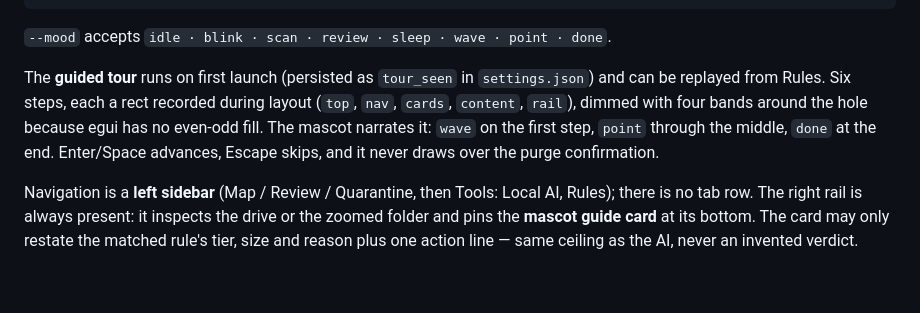
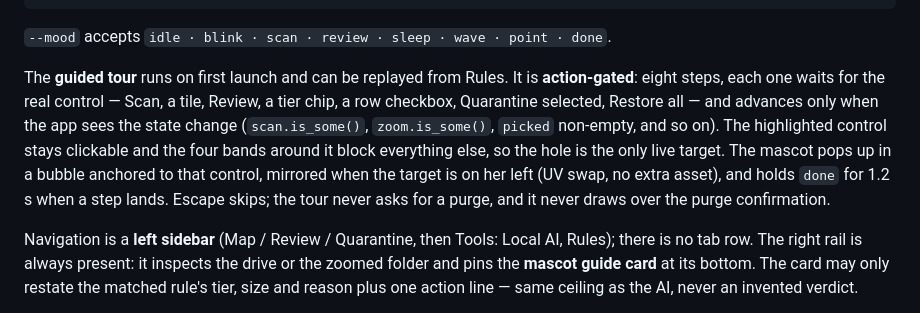
Before and after one commit to masterdorime/opendump-v2, a Markdown page: AGENTS.md, the part around the change. GitHub-like rendering; blank space fills up the shorter version.

Commit message:
AGENTS.md: the tour is action-gated now, not a slide deck

```diff
--- a/AGENTS.md
+++ b/AGENTS.md
@@ -112,11 +112,14 @@ cargo run --release -- --no-tour                  # skip it (scripted runs)
 
 `--mood` accepts `idle · blink · scan · review · sleep · wave · point · done`.
 
-The **guided tour** runs on first launch (persisted as `tour_seen` in `settings.json`) and can be
-replayed from Rules. Six steps, each a rect recorded during layout (`top`, `nav`, `cards`, `content`,
-`rail`), dimmed with four bands around the hole because egui has no even-odd fill. The mascot narrates
-it: `wave` on the first step, `point` through the middle, `done` at the end. Enter/Space advances,
-Escape skips, and it never draws over the purge confirmation.
+The **guided tour** runs on first launch and can be replayed from Rules. It is **action-gated**:
+eight steps, each one waits for the real control — Scan, a tile, Review, a tier chip, a row
+checkbox, Quarantine selected, Restore all — and advances only when the app sees the state change
+(`scan.is_some()`, `zoom.is_some()`, `picked` non-empty, and so on). The highlighted control stays
+clickable and the four bands around it block everything else, so the hole is the only live target.
+The mascot pops up in a bubble anchored to that control, mirrored when the target is on her left
+(UV swap, no extra asset), and holds `done` for 1.2 s when a step lands. Escape skips; the tour never
+asks for a purge, and it never draws over the purge confirmation.
 
 Navigation is a **left sidebar** (Map / Review / Quarantine, then Tools: Local AI, Rules); there is
 no tab row. The right rail is always present: it inspects the drive or the zoomed folder and pins
```
